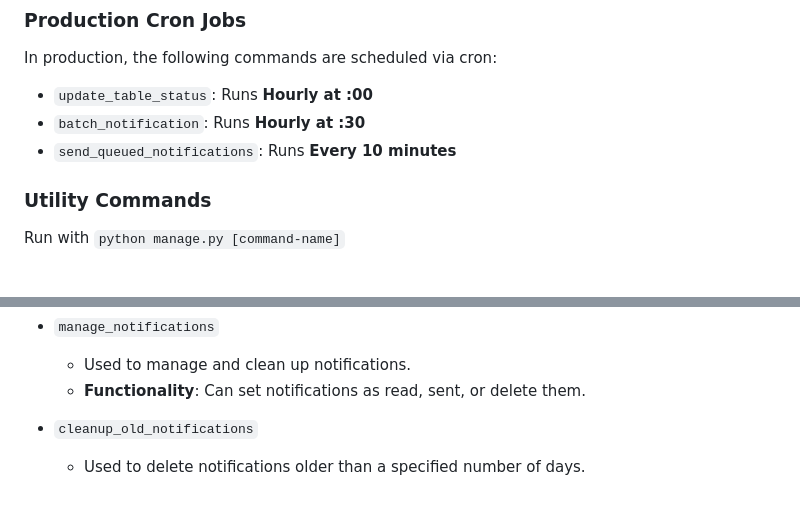
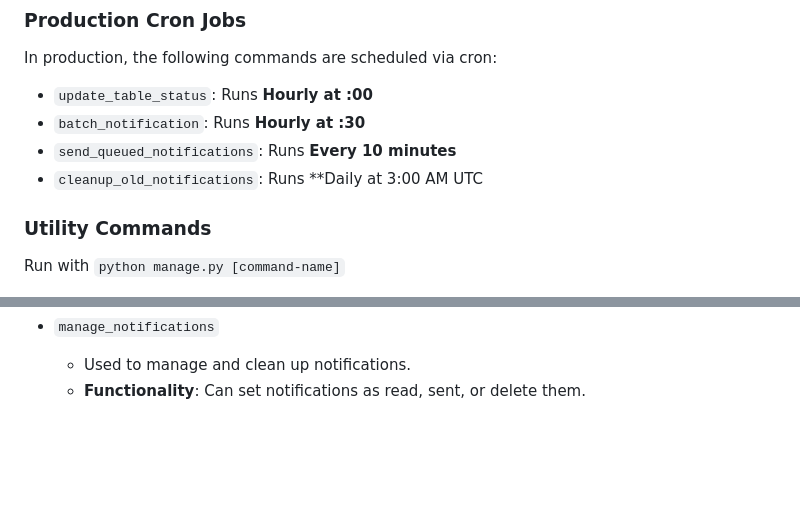
Before and after one commit to davideghz/boardgamers, a Markdown page: Readme.md, 2 parts joined by grey strips. Drawn GitHub-style; blank space fills up the shorter version.

Commit message:
feat: command: cleanup_old_notifications

```diff
--- a/Readme.md
+++ b/Readme.md
@@ -185,6 +185,7 @@ In production, the following commands are scheduled via cron:
 - `update_table_status`: Runs **Hourly at :00**
 - `batch_notification`: Runs **Hourly at :30**
 - `send_queued_notifications`: Runs **Every 10 minutes**
+- `cleanup_old_notifications`: Runs **Daily at 3:00 AM UTC
 
 ### Utility Commands
 
@@ -200,6 +201,3 @@ Run with `python manage.py [command-name]`
 - `manage_notifications`
   - Used to manage and clean up notifications.
   - **Functionality**: Can set notifications as read, sent, or delete them.
-
-- `cleanup_old_notifications`
-  - Used to delete notifications older than a specified number of days.
```
